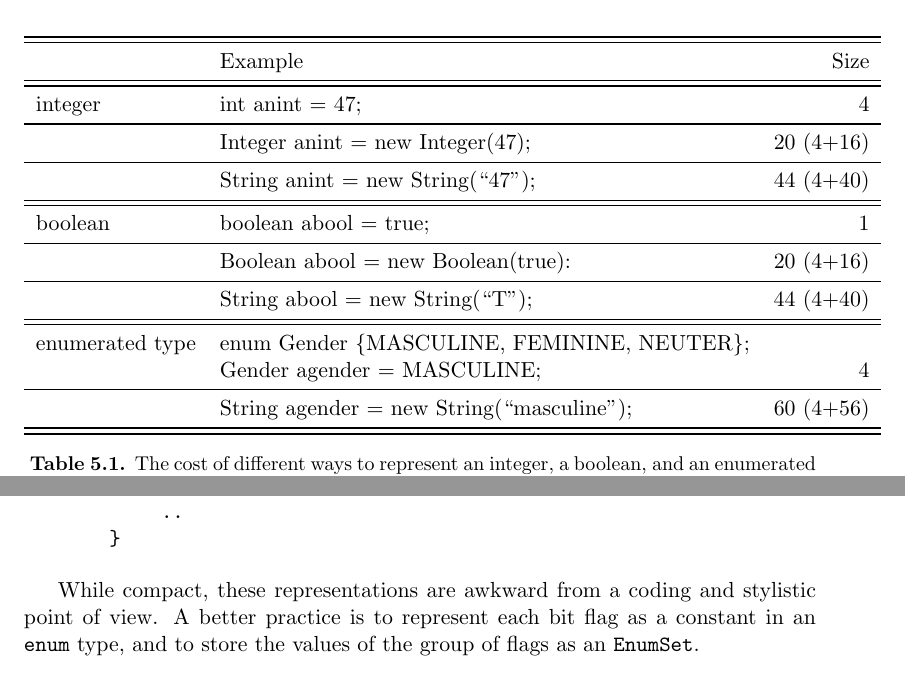
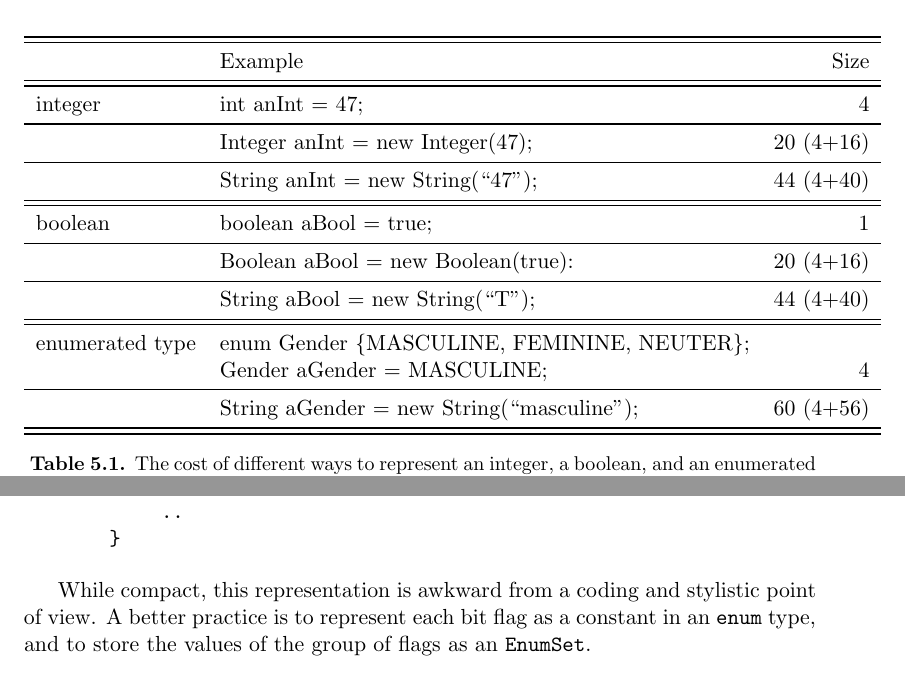
Before and after one commit to TheRuncibleTuner/bloatbook, a LaTeX thesis (bloatbook.tex, which reads part1/representingvalues.tex): two parts of pages 73 and 75 of 202, joined at a grey line, cut so that both start at the same text. Compiled offline with pdfLaTeX.

Commit message:
Representing Field Values: Proofreading edits.

```diff
--- a/part1/representingvalues.tex
+++ b/part1/representingvalues.tex
@@ -42,23 +42,23 @@ higher than the overhead of scalars and even of boxed forms.
   \centering
 \begin{tabular}{llr} \toprule \toprule
 & Example & Size \\ \midrule \midrule
-integer & int anint = 47; & 4 \\
+integer & int anInt = 47; & 4 \\
 \midrule
-& Integer anint = new Integer(47); & 20 (4+16)  \\
+& Integer anInt = new Integer(47); & 20 (4+16)  \\
 \midrule
-& String anint = new String(``47''); & 44 (4+40) \\
+& String anInt = new String(``47''); & 44 (4+40) \\
 \midrule
 \midrule
-boolean & boolean abool = true; & 1\\
+boolean & boolean aBool = true; & 1\\
 \midrule
-& Boolean abool = new Boolean(true): & 20 (4+16) \\
+& Boolean aBool = new Boolean(true): & 20 (4+16) \\
 \midrule
-& String abool = new String(``T''); & 44 (4+40) \\
+& String aBool = new String(``T''); & 44 (4+40) \\
 \midrule \midrule
 enumerated type & enum Gender \{MASCULINE, FEMININE, NEUTER\}; &\\
-& Gender agender = MASCULINE; & 4 \\
+& Gender aGender = MASCULINE; & 4 \\
 \midrule
-& String agender = new String(``masculine''); & 60 (4+56) \\
+& String aGender = new String(``masculine''); & 60 (4+56) \\
 \bottomrule \bottomrule
 \end{tabular}
 \caption{The cost of different ways to represent an integer, a boolean, and an
@@ -156,7 +156,7 @@ bits in a single \code{byte} field:
 
 \end{shortlisting}
 
-While compact, these representations are awkward from a coding and
+While compact, this representation is awkward from a coding and
 stylistic point of view. A better practice is to represent each bit flag
 as a constant in an \code{enum} type, and to store the values of the group
 of flags as an \code{EnumSet}.
```
Also changed, not shown: part1/representingvalues.tex (4 more changed lines), 1 other file.
